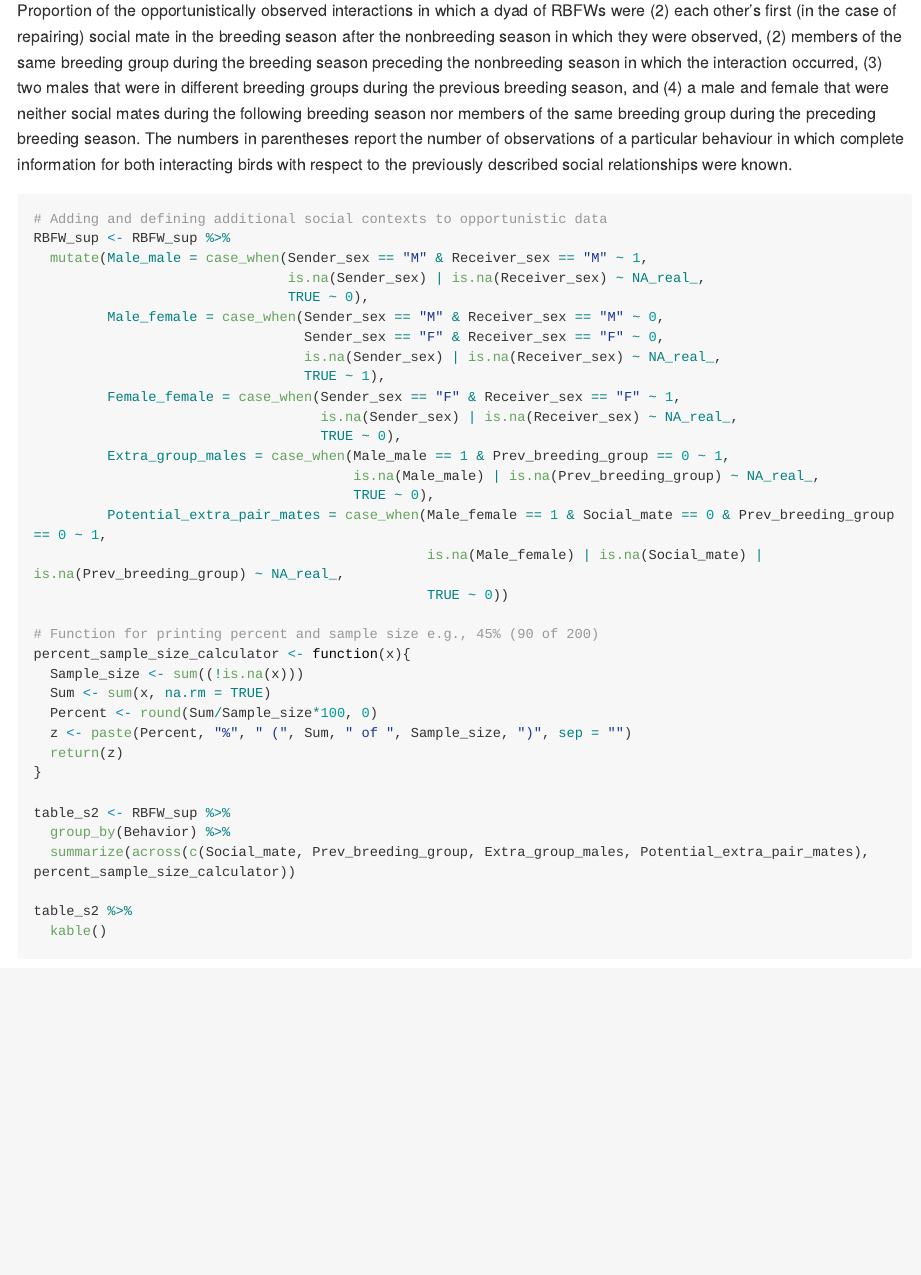
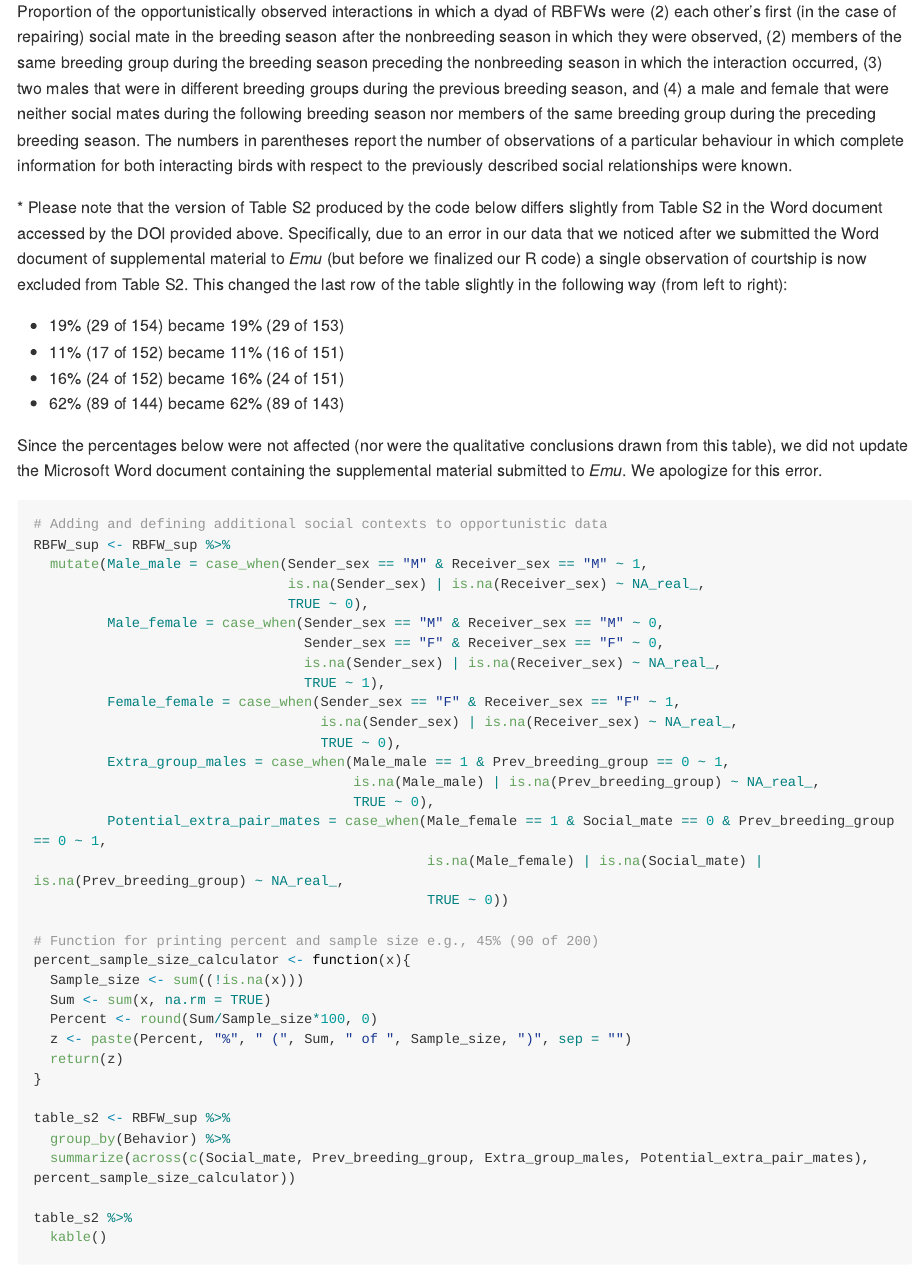
Before and after one commit to treyhendrix/fairywren-nonbreeding-behavior, an R Markdown document (Scripts/RBFW3_R_Code.Rmd): the page in a window 1100 px wide, from 7420 px down before the commit and from 5470 px down after it, so that both start at the same text. Rendered offline with R 4.5, knitr and Pandoc, with nearby package versions; some code elsewhere in the file could not run offline; long lines of code are wrapped.

Commit message:
Added note about changes to Table S2

````diff
--- a/Scripts/RBFW3_R_Code.Rmd
+++ b/Scripts/RBFW3_R_Code.Rmd
@@ -613,6 +613,14 @@ This table includes only qualitative descriptions of behaviours and was generate
 ## Table S2
 Proportion of the opportunistically observed interactions in which a dyad of RBFWs were (2) each other’s first (in the case of repairing) social mate in the breeding season after the nonbreeding season in which they were observed, (2) members of the same breeding group during the breeding season preceding the nonbreeding season in which the interaction occurred, (3) two males that were in different breeding groups during the previous breeding season, and (4) a male and female that were neither social mates during the following breeding season nor members of the same breeding group during the preceding breeding season. The numbers in parentheses report the number of observations of a particular behaviour in which complete information for both interacting birds with respect to the previously described social relationships were known.
 
+\* Please note that the version of Table S2 produced by the code below differs slightly from Table S2 in the Word document accessed by the DOI provided above. Specifically, due to an error in our data that we noticed after we submitted the Word document of supplemental material to *Emu* (but before we finalized our R code) a single observation of courtship is now excluded from Table S2. This changed the last row of the table slightly in the following way (from left to right):
+
+* 19% (29 of 154) became 19% (29 of 153)
+* 11% (17 of 152) became 11% (16 of 151)
+* 16% (24 of 152) became 16% (24 of 151)
+* 62% (89 of 144) became 62% (89 of 143)
+
+Since the percentages below were not affected (nor were the qualitative conclusions drawn from this table), we did not update the Microsoft Word document containing the supplemental material submitted to *Emu*. We apologize for this error.
 
 ```{r Table S2, include = TRUE}
 # Adding and defining additional social contexts to opportunistic data
````
Also changed, not shown: Output/Figure_S1.pdf, Output/Figure_S2.pdf, Output/Figure_S3.pdf, Output/Figure_S4.pdf, Output/Figure_S5.pdf, Output/Figure_S6.pdf, Scripts/RBFW3_R_Code.md.
